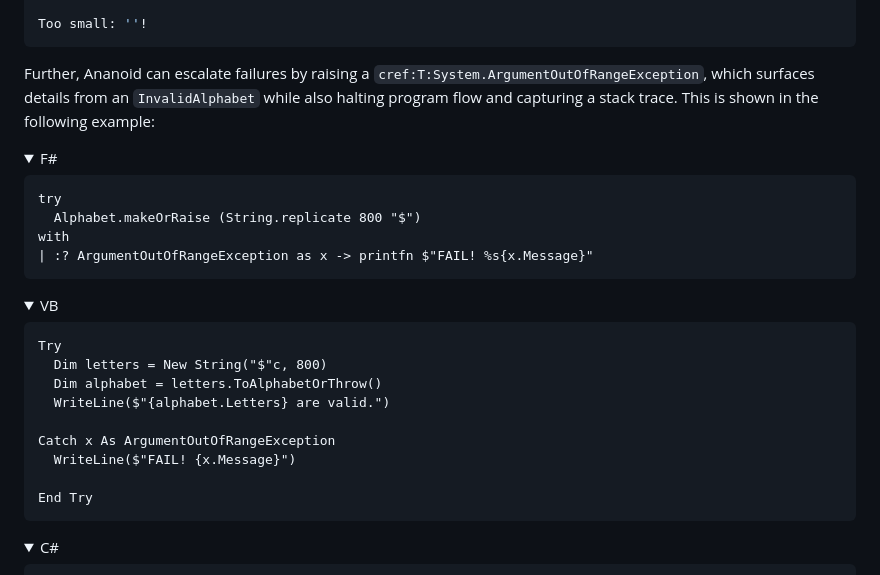
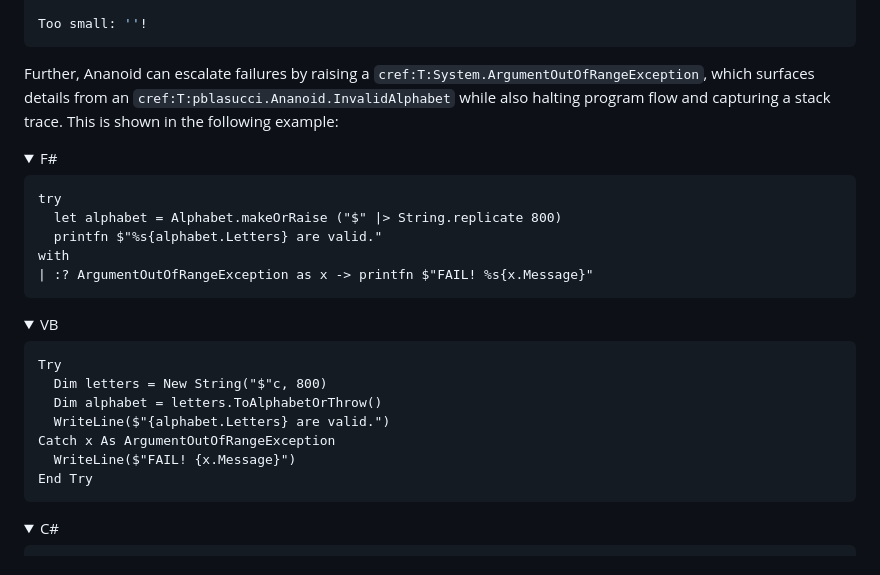
Before and after one commit to pblasucci/ananoid, a Markdown page: docSrc/guides/definecustom.md, the part around one of its changes. Rendered like a GitHub page.

Commit message:
fixed rendering bug in docs

````diff
--- a/docSrc/guides/definecustom.md
+++ b/docSrc/guides/definecustom.md
@@ -206,8 +206,8 @@ Too small: ''!
 
 Further, Ananoid can escalate failures by raising a
 `cref:T:System.ArgumentOutOfRangeException`, which surfaces details from an
-`InvalidAlphabet` while also halting program flow and capturing a stack trace.
-This is shown in the following example:
+`cref:T:pblasucci.Ananoid.InvalidAlphabet` while also halting program flow and
+capturing a stack trace. This is shown in the following example:
 
 <div class="lang-bar">
 <details open class="lang-block">
@@ -215,7 +215,8 @@ This is shown in the following example:
 
 ```fsharp
 try
-  Alphabet.makeOrRaise (String.replicate 800 "$")
+  let alphabet = Alphabet.makeOrRaise ("$" |> String.replicate 800)
+  printfn $"%s{alphabet.Letters} are valid."
 with
 | :? ArgumentOutOfRangeException as x -> printfn $"FAIL! %s{x.Message}"
 ```
@@ -229,10 +230,8 @@ Try
   Dim letters = New String("$"c, 800)
   Dim alphabet = letters.ToAlphabetOrThrow()
   WriteLine($"{alphabet.Letters} are valid.")
-
 Catch x As ArgumentOutOfRangeException
   WriteLine($"FAIL! {x.Message}")
-
 End Try
 ```
 </details>
````
Also changed, not shown: other parts of docSrc/guides/definecustom.md (+1 -1 lines).
